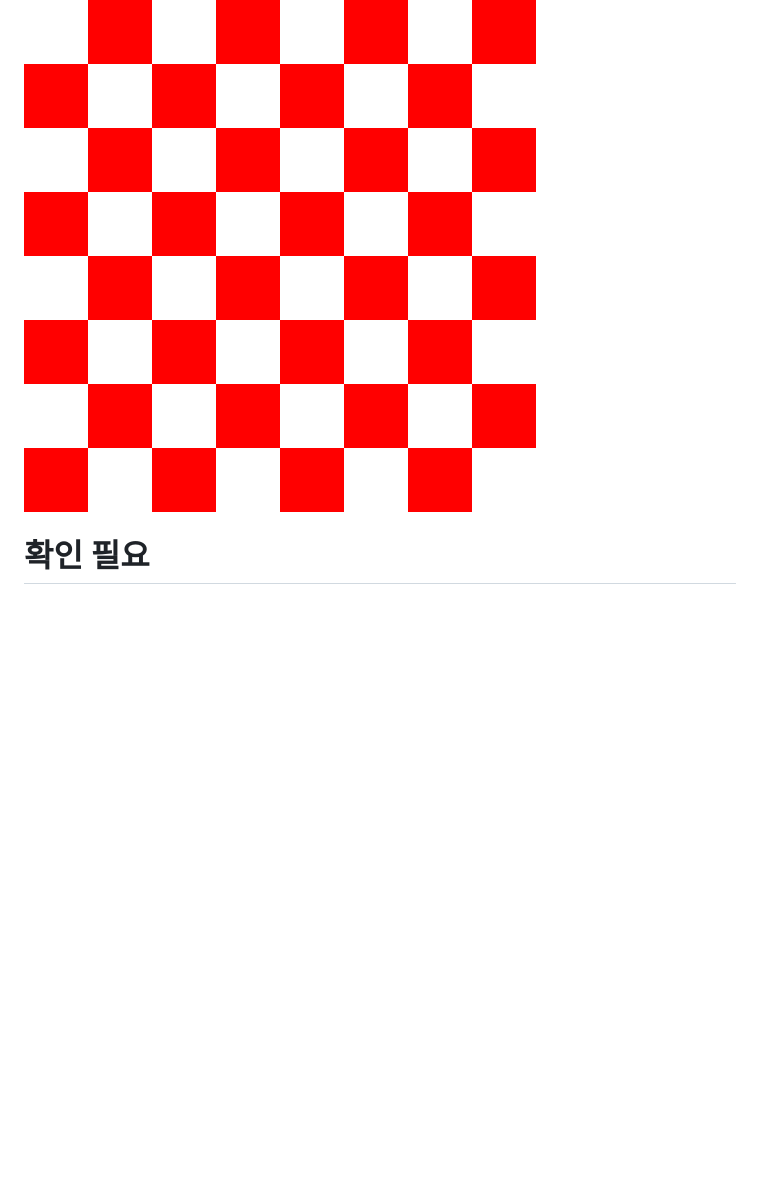
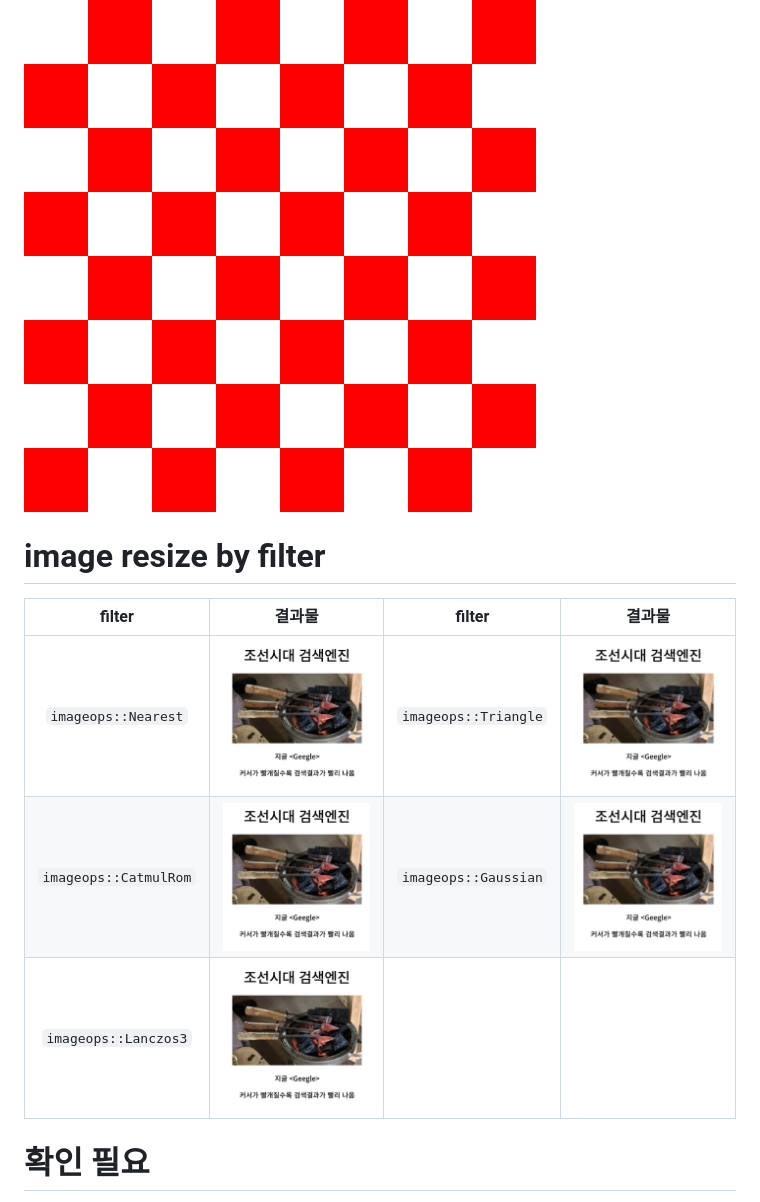
Before and after one commit to JoonHoSon/rust_wikibooks, a Markdown page: README.md, the part around the change. Rendered like a GitHub page; pictures changed too: md_img/1c3c5631ed9772-thumb-catmulrom.png (added), md_img/1c3c5631ed9772-thumb-gaussian.png (added), md_img/1c3c5631ed9772-thumb-lanczos3.png (added); blank space fills up the shorter version.

Commit message:
feat: image_thumb 추가

```diff
--- a/README.md
+++ b/README.md
@@ -177,6 +177,14 @@ members = [
 
 ![결과물](./md_img/checkerboard.png)
 
+# image resize by filter
+
+| filter | 결과물 | filter | 결과물 |
+|:---:|---|:---:|---|
+| `imageops::Nearest` | ![Nearest](./md_img/1c3c5631ed9772-thumb-nearest.png) | `imageops::Triangle` | ![Nearest](./md_img/1c3c5631ed9772-thumb-triangle.png) |
+| `imageops::CatmulRom` | ![Nearest](./md_img/1c3c5631ed9772-thumb-catmulrom.png) |`imageops::Gaussian` | ![Nearest](./md_img/1c3c5631ed9772-thumb-gaussian.png) |
+| `imageops::Lanczos3` | ![Nearest](./md_img/1c3c5631ed9772-thumb-lanczos3.png) | |
+
 # 확인 필요
 
 * [ ] Chapter 2의 미로 생성(110 페이지)에서 생성된 미로는 진입할 수 없는 문제가 있음<br>
```
Also changed, not shown: 5 other files.
